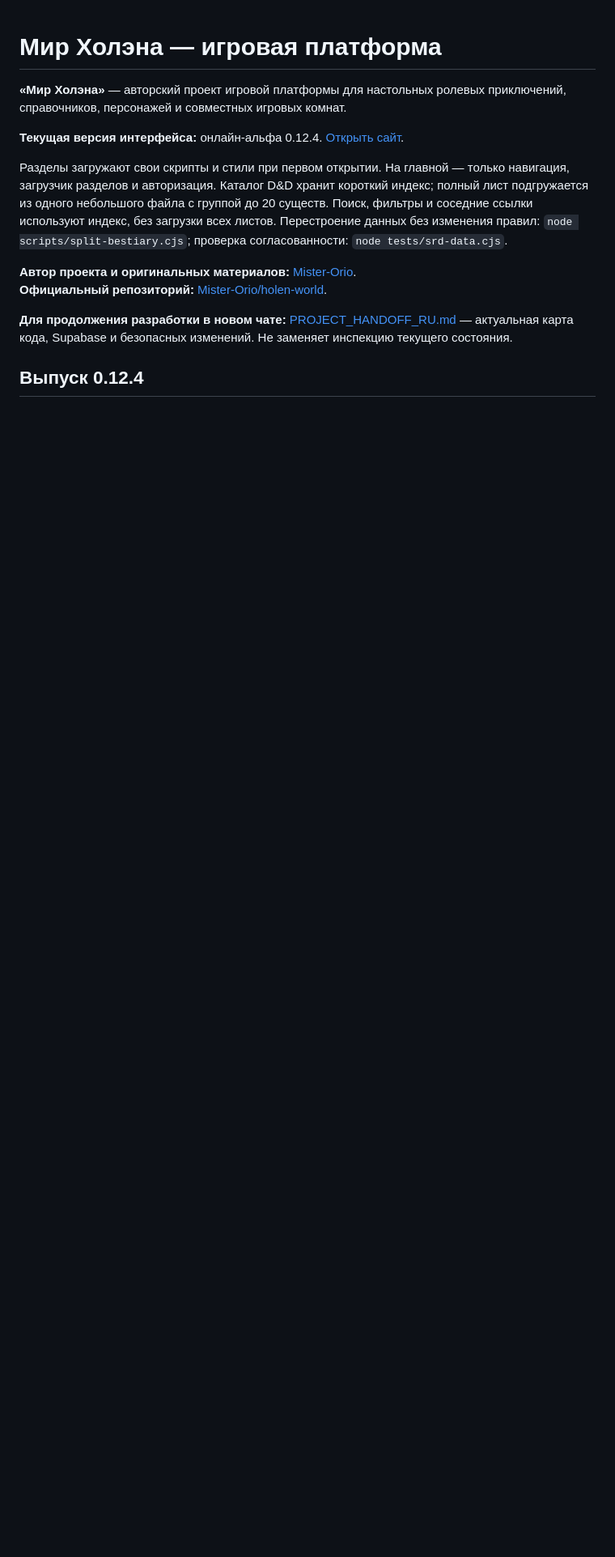
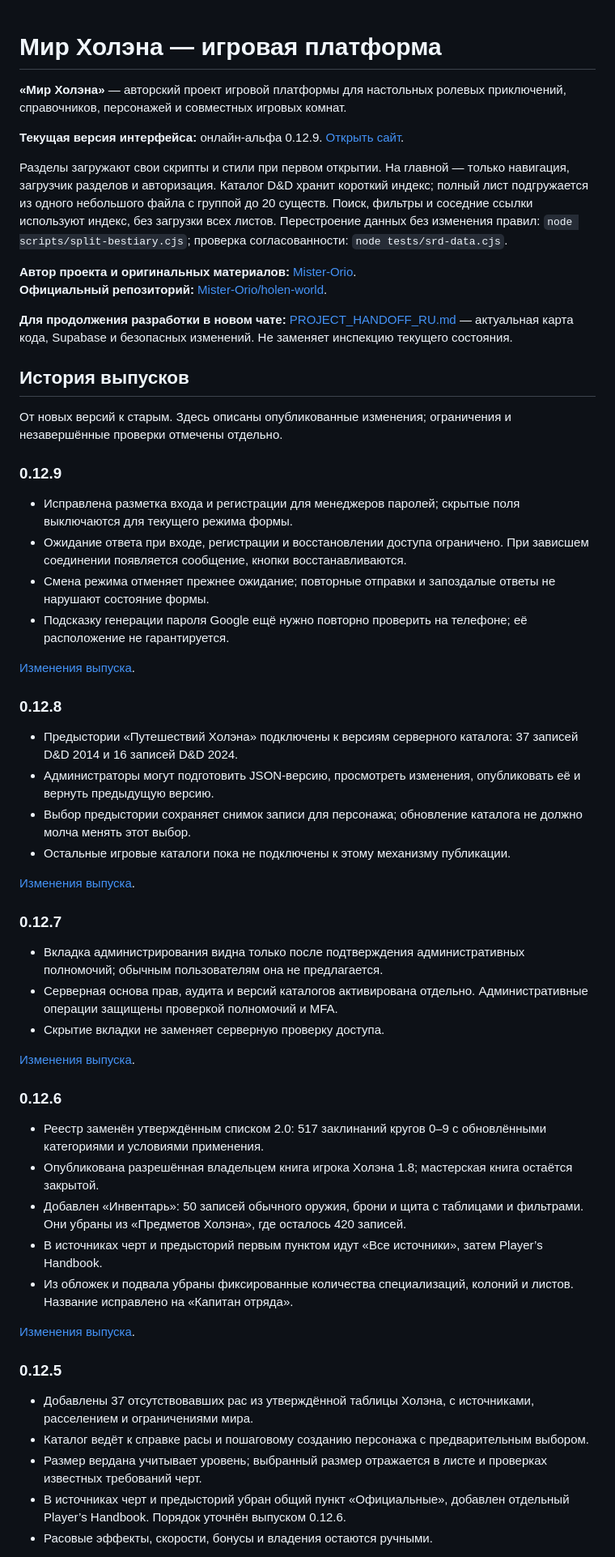
Before and after one commit to Mister-Orio/holen-world, a Markdown page: README.md, the part around one of its changes. Shown at 81% size. GitHub-like rendering; blank space fills up the shorter version.

Commit message:
docs: restore release notes through 0.12.9 in descending order

```diff
--- a/README.md
+++ b/README.md
@@ -2,7 +2,7 @@
 
 **«Мир Холэна»** — авторский проект игровой платформы для настольных ролевых приключений, справочников, персонажей и совместных игровых комнат.
 
-**Текущая версия интерфейса:** онлайн-альфа 0.12.4. [Открыть сайт](https://mister-orio.github.io/holen-world/).
+**Текущая версия интерфейса:** онлайн-альфа 0.12.9. [Открыть сайт](https://mister-orio.github.io/holen-world/).
 
 Разделы загружают свои скрипты и стили при первом открытии. На главной — только навигация, загрузчик разделов и авторизация. Каталог D&D хранит короткий индекс; полный лист подгружается из одного небольшого файла с группой до 20 существ. Поиск, фильтры и соседние ссылки используют индекс, без загрузки всех листов. Перестроение данных без изменения правил: `node scripts/split-bestiary.cjs`; проверка согласованности: `node tests/srd-data.cjs`.
 
@@ -11,4 +11,51 @@
 
 **Для продолжения разработки в новом чате:** [PROJECT_HANDOFF_RU.md](PROJECT_HANDOFF_RU.md) — актуальная карта кода, Supabase и безопасных изменений. Не заменяет инспекцию текущего состояния.
 
-## Выпуск 0.12.4
+## История выпусков
+
+От новых версий к старым. Здесь описаны опубликованные изменения; ограничения и незавершённые проверки отмечены отдельно.
+
+### 0.12.9
+
+- Исправлена разметка входа и регистрации для менеджеров паролей; скрытые поля выключаются для текущего режима формы.
+- Ожидание ответа при входе, регистрации и восстановлении доступа ограничено. При зависшем соединении появляется сообщение, кнопки восстанавливаются.
+- Смена режима отменяет прежнее ожидание; повторные отправки и запоздалые ответы не нарушают состояние формы.
+- Подсказку генерации пароля Google ещё нужно повторно проверить на телефоне; её расположение не гарантируется.
+
+[Изменения выпуска](https://github.com/Mister-Orio/holen-world/commit/9bbe18cd180350711df95adfb0f3267f90106249).
+
+### 0.12.8
+
+- Предыстории «Путешествий Холэна» подключены к версиям серверного каталога: 37 записей D&D 2014 и 16 записей D&D 2024.
+- Администраторы могут подготовить JSON-версию, просмотреть изменения, опубликовать её и вернуть предыдущую версию.
+- Выбор предыстории сохраняет снимок записи для персонажа; обновление каталога не должно молча менять этот выбор.
+- Остальные игровые каталоги пока не подключены к этому механизму публикации.
+
+[Изменения выпуска](https://github.com/Mister-Orio/holen-world/commit/8c6563ebe84118aa0ce0f01daafff34aac297a50).
+
+### 0.12.7
+
+- Вкладка администрирования видна только после подтверждения административных полномочий; обычным пользователям она не предлагается.
+- Серверная основа прав, аудита и версий каталогов активирована отдельно. Административные операции защищены проверкой полномочий и MFA.
+- Скрытие вкладки не заменяет серверную проверку доступа.
+
+[Изменения выпуска](https://github.com/Mister-Orio/holen-world/commit/729704e82450bb88ac73650288b6ed33a3b876b8).
+
+### 0.12.6
+
+- Реестр заменён утверждённым списком 2.0: 517 заклинаний кругов 0–9 с обновлёнными категориями и условиями применения.
+- Опубликована разрешённая владельцем книга игрока Холэна 1.8; мастерская книга остаётся закрытой.
+- Добавлен «Инвентарь»: 50 записей обычного оружия, брони и щита с таблицами и фильтрами. Они убраны из «Предметов Холэна», где осталось 420 записей.
+- В источниках черт и предысторий первым пунктом идут «Все источники», затем Player’s Handbook.
+- Из обложек и подвала убраны фиксированные количества специализаций, колоний и листов. Название исправлено на «Капитан отряда».
+
+[Изменения выпуска](https://github.com/Mister-Orio/holen-world/commit/24fb965d811739f5fd15146e952dc8cbfc1fc288).
+
+### 0.12.5
+
+- Добавлены 37 отсутствовавших рас из утверждённой таблицы Холэна, с источниками, расселением и ограничениями мира.
+- Каталог ведёт к справке расы и пошаговому созданию персонажа с предварительным выбором.
+- Размер вердана учитывает уровень; выбранный размер отражается в листе и проверках известных требований черт.
+- В источниках черт и предысторий убран общий пункт «Официальные», добавлен отдельный Player’s Handbook. Порядок уточнён выпуском 0.12.6.
+- Расовые эффекты, скорости, бонусы и владения остаются ручными.
+
```
Also changed, not shown: other parts of README.md (+29 -27 lines).
